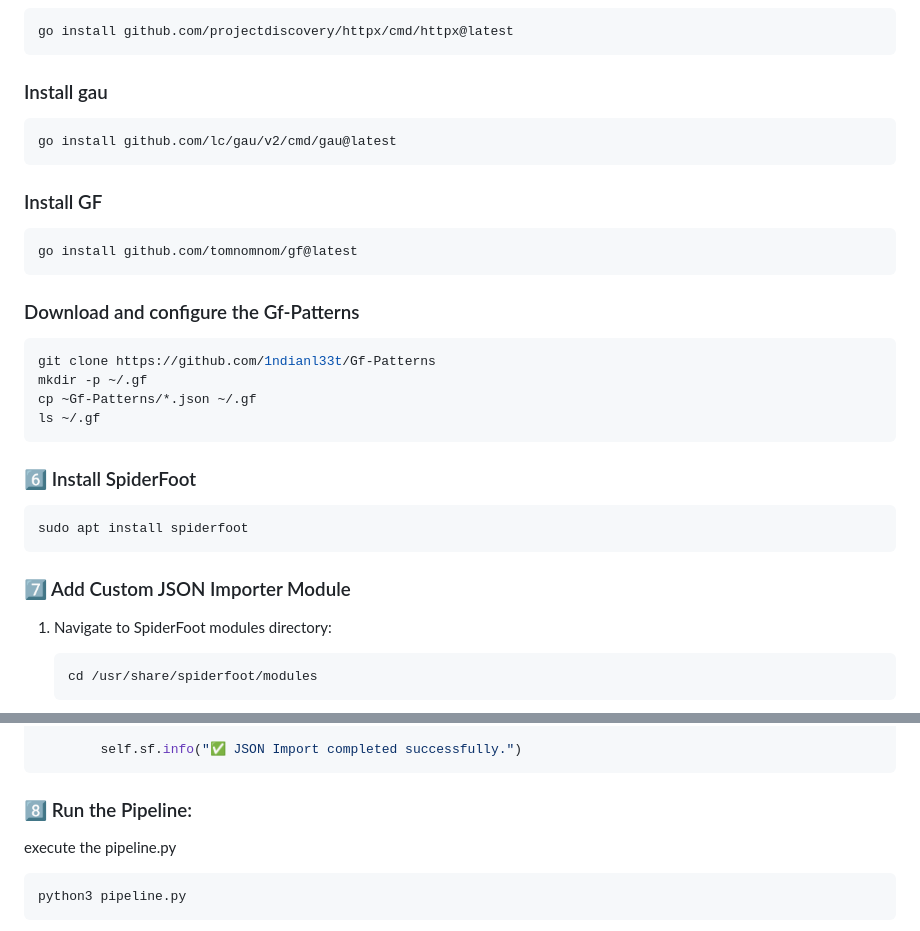
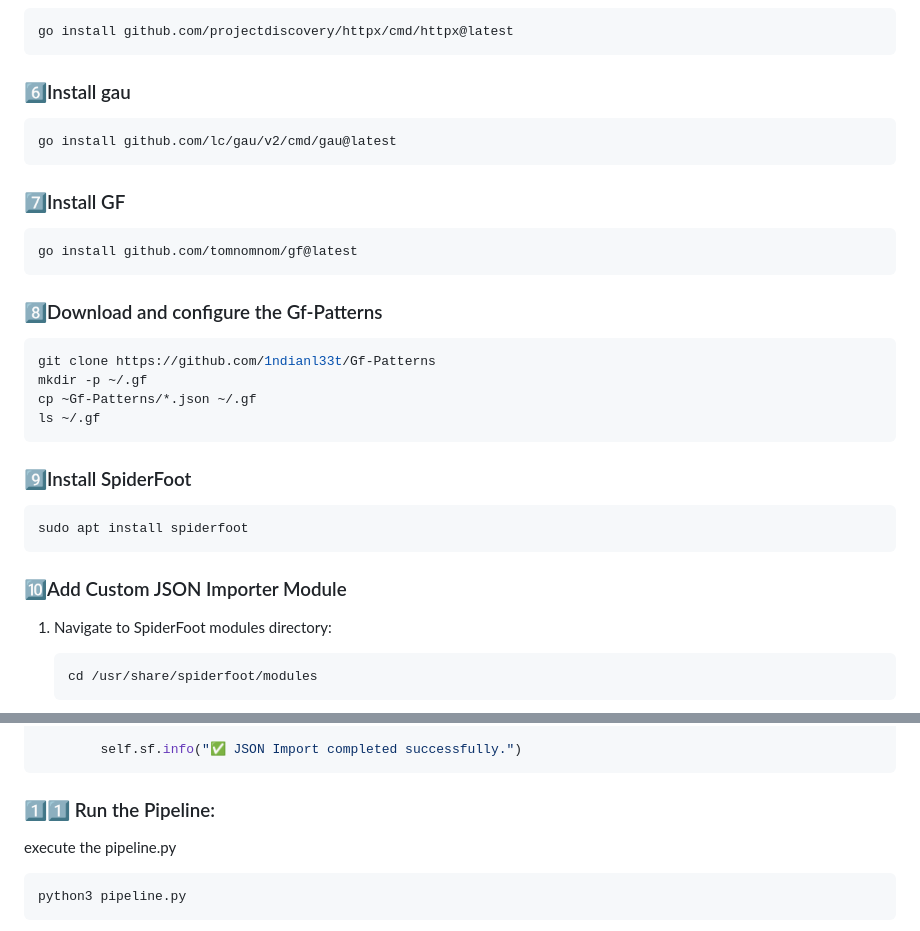
Before and after one commit to Tharun-script/cts_recon, a Markdown page: README.md, 2 parts joined by grey strips. GitHub-like rendering.

````diff
--- a/README.md
+++ b/README.md
@@ -20,26 +20,26 @@ sudo apt install golang -y
 ```bash
 go install github.com/projectdiscovery/httpx/cmd/httpx@latest
 ```
-###  Install gau
+### 6️⃣Install gau
 ```bash
 go install github.com/lc/gau/v2/cmd/gau@latest
 ```
-### Install GF
+### 7️⃣Install GF
 ```bash
 go install github.com/tomnomnom/gf@latest
 ```
-### Download and configure the Gf-Patterns
+### 8️⃣Download and configure the Gf-Patterns
 ``` bash
 git clone https://github.com/1ndianl33t/Gf-Patterns
 mkdir -p ~/.gf
 cp ~Gf-Patterns/*.json ~/.gf
 ls ~/.gf
 ```
-### 6️⃣ Install SpiderFoot
+### 9️⃣Install SpiderFoot
 ```bash
 sudo apt install spiderfoot
 ```
-### 7️⃣ Add Custom JSON Importer Module
+### 🔟Add Custom JSON Importer Module
 
 1. Navigate to SpiderFoot modules directory:
     ```bash
@@ -160,7 +160,7 @@ class sfp_jsonimport(SpiderFootPlugin):
 
 
 
-### 8️⃣ Run the Pipeline:
+### 1️⃣1️⃣ Run the Pipeline:
 execute the pipeline.py
 
 ```python
````
